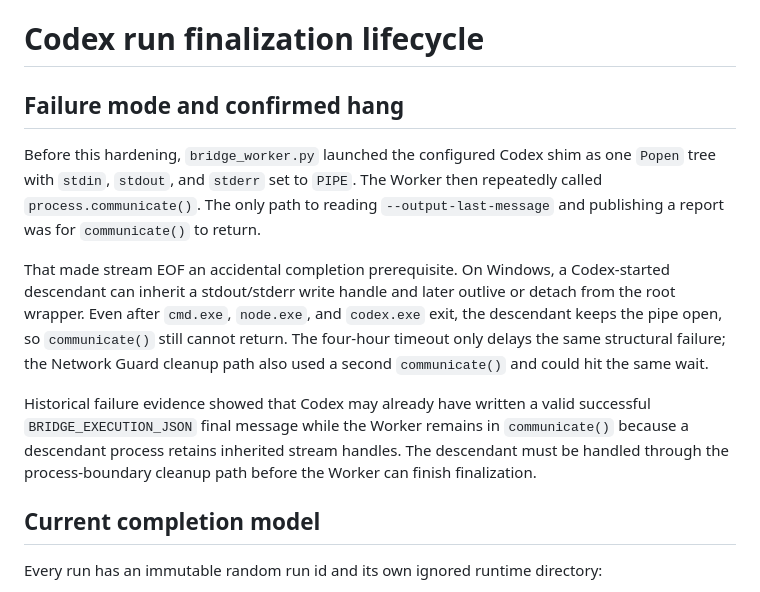
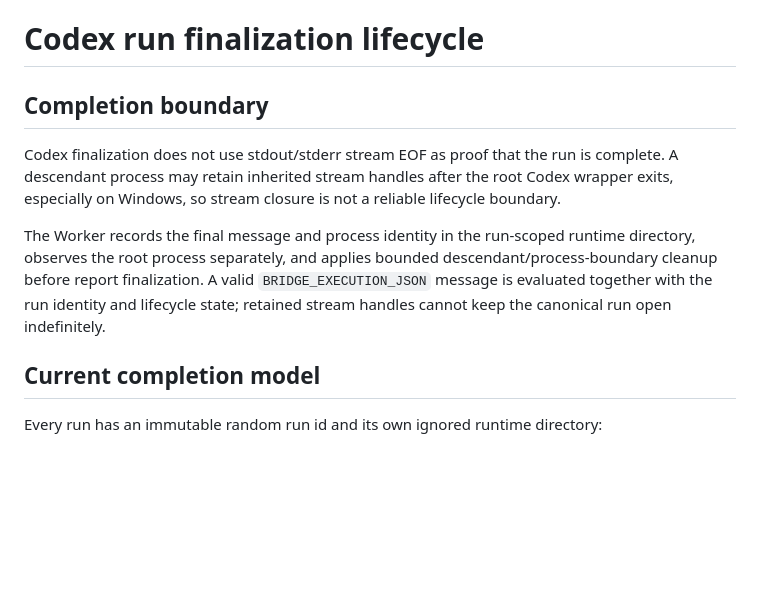
Before and after one commit to LiZufan001/AI-Agent-Bridge, a Markdown page: worker/CODEX_LIFECYCLE.md, the part around the change. GitHub-like rendering; blank space fills up the shorter version.

Commit message:
Docs: describe Codex lifecycle from current invariant

```diff
--- a/worker/CODEX_LIFECYCLE.md
+++ b/worker/CODEX_LIFECYCLE.md
@@ -1,26 +1,10 @@
 # Codex run finalization lifecycle
 
-## Failure mode and confirmed hang
+## Completion boundary
 
-Before this hardening, `bridge_worker.py` launched the configured Codex shim as
-one `Popen` tree with `stdin`, `stdout`, and `stderr` set to `PIPE`. The Worker
-then repeatedly called `process.communicate()`. The only path to reading
-`--output-last-message` and publishing a report was for `communicate()` to
-return.
+Codex finalization does not use stdout/stderr stream EOF as proof that the run is complete. A descendant process may retain inherited stream handles after the root Codex wrapper exits, especially on Windows, so stream closure is not a reliable lifecycle boundary.
 
-That made stream EOF an accidental completion prerequisite. On Windows, a
-Codex-started descendant can inherit a stdout/stderr write handle and later
-outlive or detach from the root wrapper. Even after `cmd.exe`, `node.exe`, and
-`codex.exe` exit, the descendant keeps the pipe open, so `communicate()` still
-cannot return. The four-hour timeout only delays the same structural failure;
-the Network Guard cleanup path also used a second `communicate()` and could hit
-the same wait.
-
-Historical failure evidence showed that Codex may already have written a valid
-successful `BRIDGE_EXECUTION_JSON` final message while the Worker remains in
-`communicate()` because a descendant process retains inherited stream handles.
-The descendant must be handled through the process-boundary cleanup path before
-the Worker can finish finalization.
+The Worker records the final message and process identity in the run-scoped runtime directory, observes the root process separately, and applies bounded descendant/process-boundary cleanup before report finalization. A valid `BRIDGE_EXECUTION_JSON` message is evaluated together with the run identity and lifecycle state; retained stream handles cannot keep the canonical run open indefinitely.
 
 ## Current completion model
 
```
